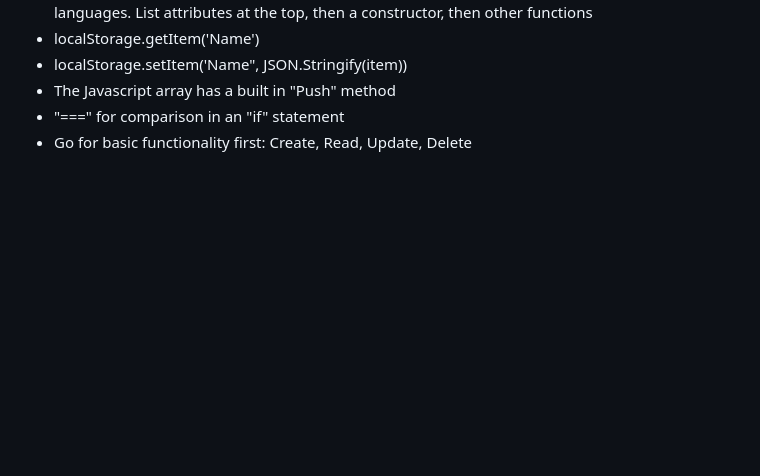
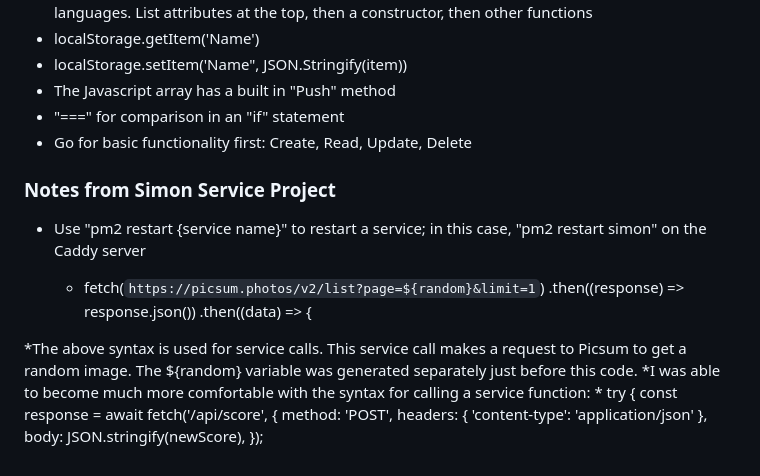
Before and after one commit to jcurt812/startup, a Markdown page: README.md, the part around the change. GitHub-like rendering; blank space fills up the shorter version.

Commit message:
Added Notes for Simon Service Project

```diff
--- a/README.md
+++ b/README.md
@@ -68,3 +68,19 @@ Every election season, tons of voters go to the polls. Most of them submit a bal
 * The Javascript array has a built in "Push" method
 * "===" for comparison in an "if" statement
 * Go for basic functionality first: Create, Read, Update, Delete
+
+### Notes from Simon Service Project
+* Use "pm2 restart {service name}" to restart a service; in this case, "pm2 restart simon" on the Caddy server
+
+    * fetch(`https://picsum.photos/v2/list?page=${random}&limit=1`)
+        .then((response) => response.json())
+        .then((data) => {
+
+*The above syntax is used for service calls. This service call makes a request to Picsum to get a random image. The ${random} variable was generated separately just before this code.
+*I was able to become much more comfortable with the syntax for calling a service function:
+    *    try {
+      const response = await fetch('/api/score', {
+        method: 'POST',
+        headers: { 'content-type': 'application/json' },
+        body: JSON.stringify(newScore),
+      });
```
